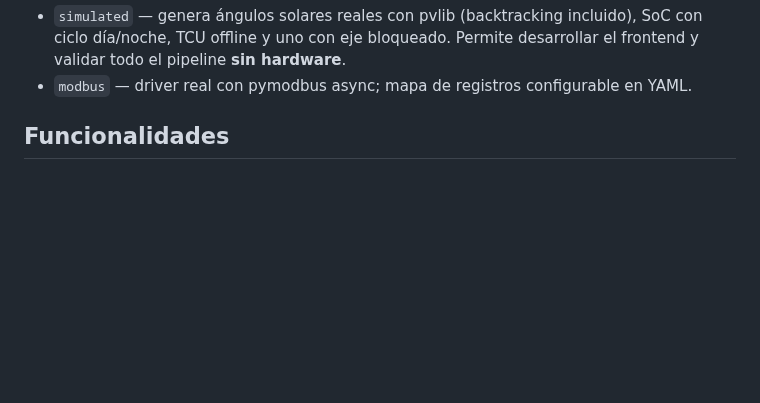
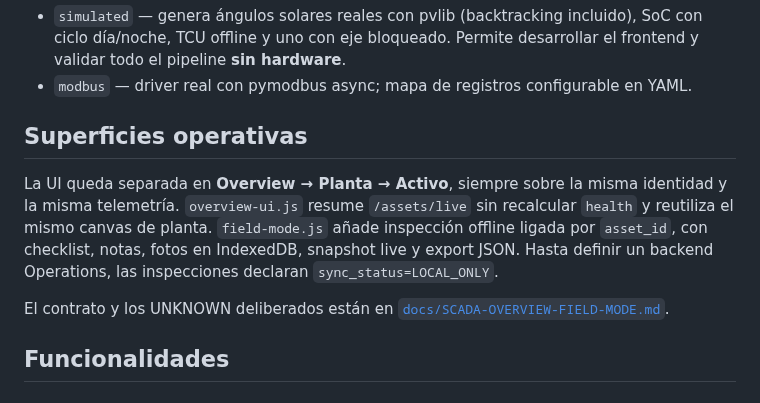
Before and after one commit to IMoriana3/scada, a Markdown page: README.md, the part around the change. Rendered like a GitHub page; blank space fills up the shorter version.

Commit message:
docs: document unified SCADA surfaces

```diff
--- a/README.md
+++ b/README.md
@@ -40,6 +40,18 @@ La NCU actúa como **gateway Modbus** de todos sus TCU en un único espacio de d
 
 - `simulated` — genera ángulos solares reales con pvlib (backtracking incluido), SoC con ciclo día/noche, TCU offline y uno con eje bloqueado. Permite desarrollar el frontend y validar todo el pipeline **sin hardware**.
 - `modbus` — driver real con pymodbus async; mapa de registros configurable en YAML.
+
+## Superficies operativas
+
+La UI queda separada en **Overview → Planta → Activo**, siempre sobre la misma
+identidad y la misma telemetría. `overview-ui.js` resume `/assets/live` sin
+recalcular `health` y reutiliza el mismo canvas de planta. `field-mode.js`
+añade inspección offline ligada por `asset_id`, con checklist, notas, fotos
+en IndexedDB, snapshot live y export JSON. Hasta definir un backend Operations,
+las inspecciones declaran `sync_status=LOCAL_ONLY`.
+
+El contrato y los UNKNOWN deliberados están en
+[`docs/SCADA-OVERVIEW-FIELD-MODE.md`](docs/SCADA-OVERVIEW-FIELD-MODE.md).
 
 ## Funcionalidades
 
```
